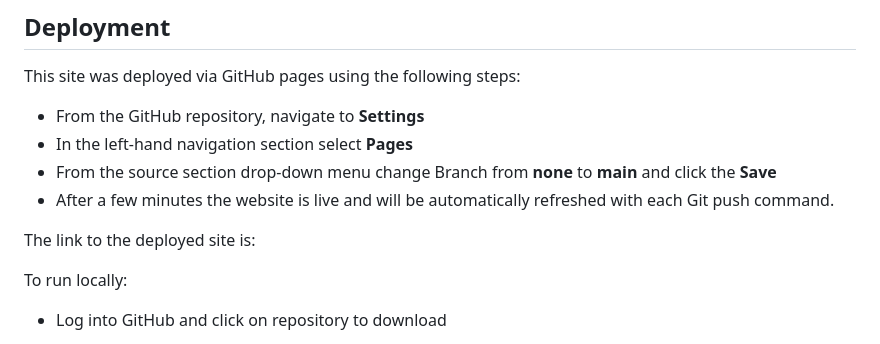
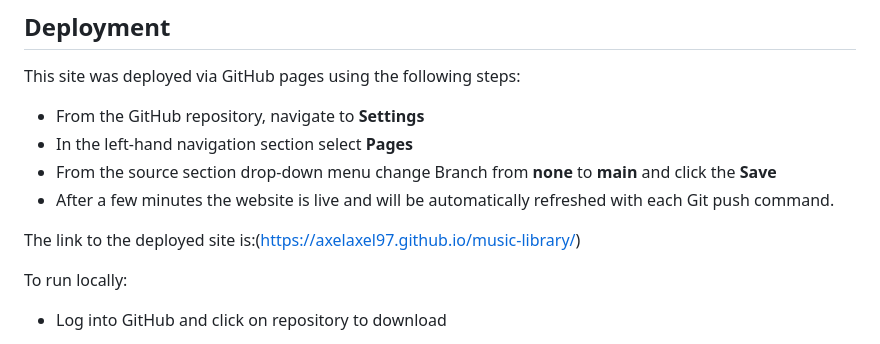
Before and after one commit to AxelAxel97/music-library, a Markdown page: README.md, the part around the change. Rendered like a GitHub page.

Commit message:
last touches on the deployment section

```diff
--- a/README.md
+++ b/README.md
@@ -212,7 +212,7 @@ This site was deployed via GitHub pages using the following steps:
 - From the source section drop-down menu change Branch from **none** to **main** and click the **Save**
 - After a few minutes the website is live and will be automatically refreshed with each Git push command.
 
-The link to the deployed site is:
+The link to the deployed site is:(https://axelaxel97.github.io/music-library/)
 
 To run locally:
 - Log into GitHub and click on repository to download
```
